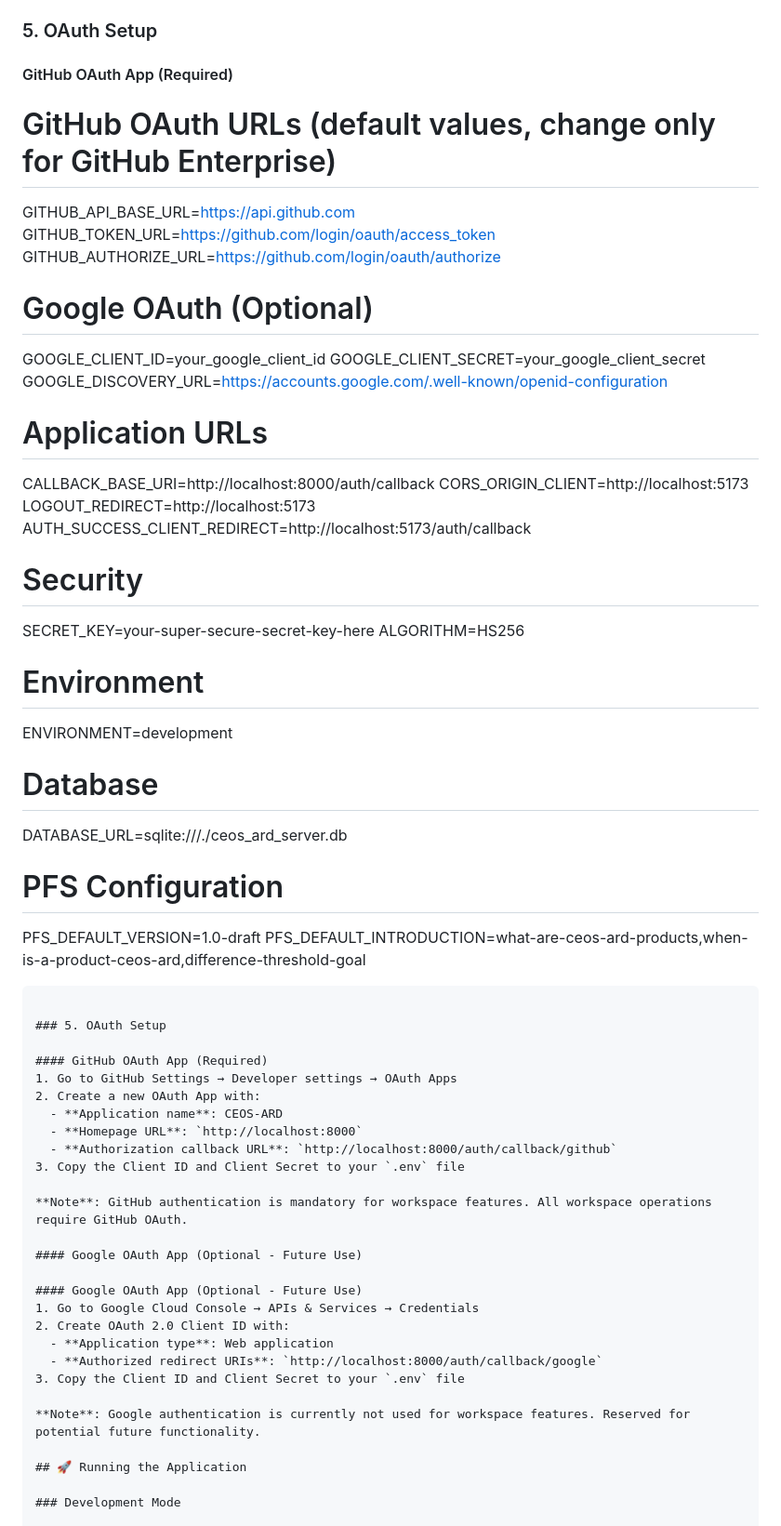
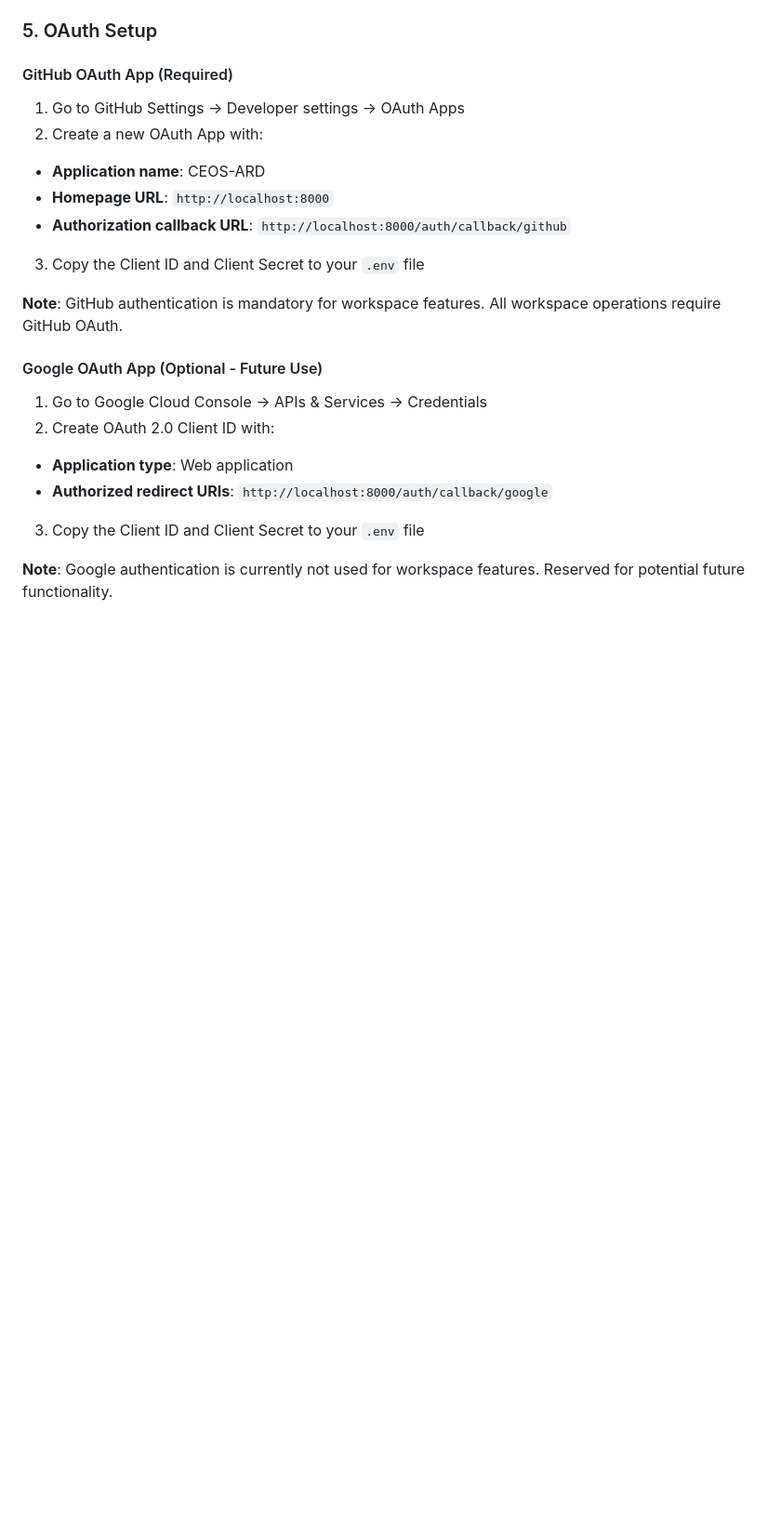
Before and after one commit to moregeo-it/ceos-ard-server, a Markdown page: README.md, the part around one of its changes. Shown at 93% size. Drawn GitHub-style; blank space fills up the shorter version.

Commit message:
fix: format code and lint

````diff
--- a/README.md
+++ b/README.md
@@ -105,40 +106,6 @@ The following properties should be changed at least:
 
 #### GitHub OAuth App (Required)
 
-# GitHub OAuth URLs (default values, change only for GitHub Enterprise)
-GITHUB_API_BASE_URL=https://api.github.com
-GITHUB_TOKEN_URL=https://github.com/login/oauth/access_token
-GITHUB_AUTHORIZE_URL=https://github.com/login/oauth/authorize
-
-# Google OAuth (Optional)
-GOOGLE_CLIENT_ID=your_google_client_id
-GOOGLE_CLIENT_SECRET=your_google_client_secret
-GOOGLE_DISCOVERY_URL=https://accounts.google.com/.well-known/openid-configuration
-
-# Application URLs
-CALLBACK_BASE_URI=http://localhost:8000/auth/callback
-CORS_ORIGIN_CLIENT=http://localhost:5173
-LOGOUT_REDIRECT=http://localhost:5173
-AUTH_SUCCESS_CLIENT_REDIRECT=http://localhost:5173/auth/callback
-
-# Security
-SECRET_KEY=your-super-secure-secret-key-here
-ALGORITHM=HS256
-
-# Environment
-ENVIRONMENT=development
-
-# Database
-DATABASE_URL=sqlite:///./ceos_ard_server.db
-
-# PFS Configuration
-PFS_DEFAULT_VERSION=1.0-draft
-PFS_DEFAULT_INTRODUCTION=what-are-ceos-ard-products,when-is-a-product-ceos-ard,difference-threshold-goal
-```
-
-### 5. OAuth Setup
-
-#### GitHub OAuth App (Required)
 1. Go to GitHub Settings → Developer settings → OAuth Apps
 2. Create a new OAuth App with:
   - **Application name**: CEOS-ARD
@@ -150,7 +117,6 @@ PFS_DEFAULT_INTRODUCTION=what-are-ceos-ard-products,when-is-a-product-ceos-ard,d
 
 #### Google OAuth App (Optional - Future Use)
 
-#### Google OAuth App (Optional - Future Use)
 1. Go to Google Cloud Console → APIs & Services → Credentials
 2. Create OAuth 2.0 Client ID with:
   - **Application type**: Web application
````
Also changed, not shown: other parts of README.md (+4 -0 lines).
